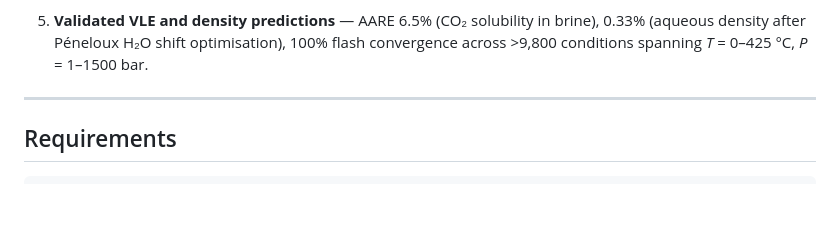
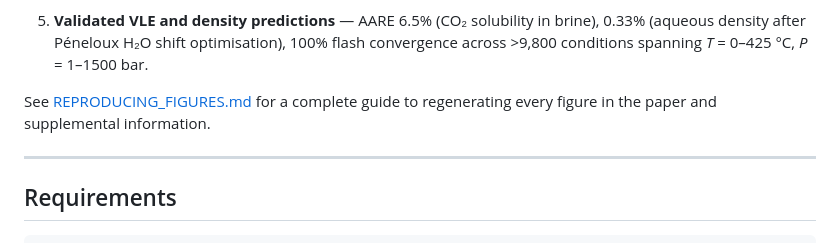
Before and after one commit to jmoortgat/CPA_and_eCPA_flash, a Markdown page: README.md, the part around the change. GitHub-like rendering; blank space fills up the shorter version.

Commit message:
docs: add REPRODUCING_FIGURES.md mapping each paper figure to its script

```diff
--- a/README.md
+++ b/README.md
@@ -30,6 +30,9 @@ This repository implements:
 5. **Validated VLE and density predictions** — AARE 6.5% (CO₂ solubility in brine),
    0.33% (aqueous density after Péneloux H₂O shift optimisation), 100% flash convergence
    across >9,800 conditions spanning *T* = 0–425 °C, *P* = 1–1500 bar.
+
+See [REPRODUCING_FIGURES.md](REPRODUCING_FIGURES.md) for a complete guide to
+regenerating every figure in the paper and supplemental information.
 
 ---
 
```
Also changed, not shown: REPRODUCING_FIGURES.md (added, +277 -0 lines).
